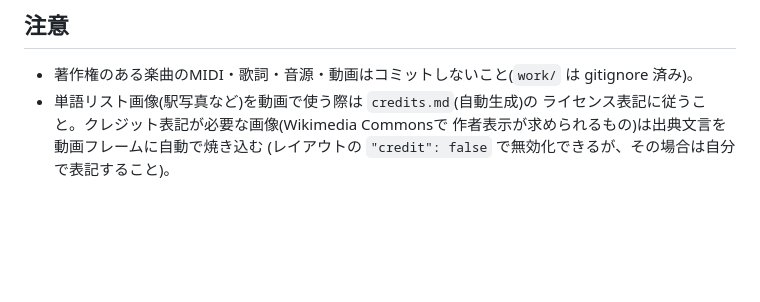
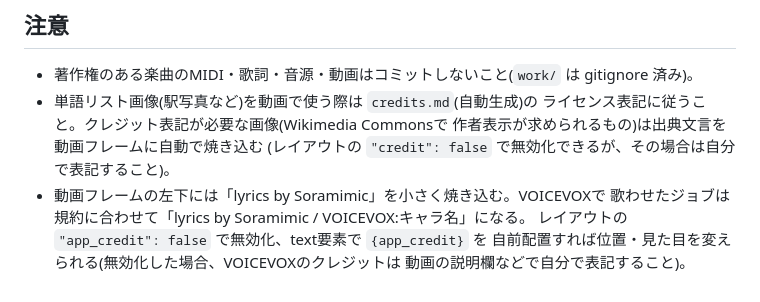
Before and after one commit to soramimic/soramimic-video, a Markdown page: README.md, the part around the change. GitHub-like rendering; blank space fills up the shorter version.

```diff
--- a/README.md
+++ b/README.md
@@ -147,3 +147,8 @@ uv run mypy src
   ライセンス表記に従うこと。クレジット表記が必要な画像(Wikimedia Commonsで
   作者表示が求められるもの)は出典文言を動画フレームに自動で焼き込む
   (レイアウトの `"credit": false` で無効化できるが、その場合は自分で表記すること)。
+- 動画フレームの左下には「lyrics by Soramimic」を小さく焼き込む。VOICEVOXで
+  歌わせたジョブは規約に合わせて「lyrics by Soramimic / VOICEVOX:キャラ名」になる。
+  レイアウトの `"app_credit": false` で無効化、text要素で `{app_credit}` を
+  自前配置すれば位置・見た目を変えられる(無効化した場合、VOICEVOXのクレジットは
+  動画の説明欄などで自分で表記すること)。
```
Also changed, not shown: DESIGN.md (+7 -0 lines), docs/public-mode.md (+7 -2 lines).
